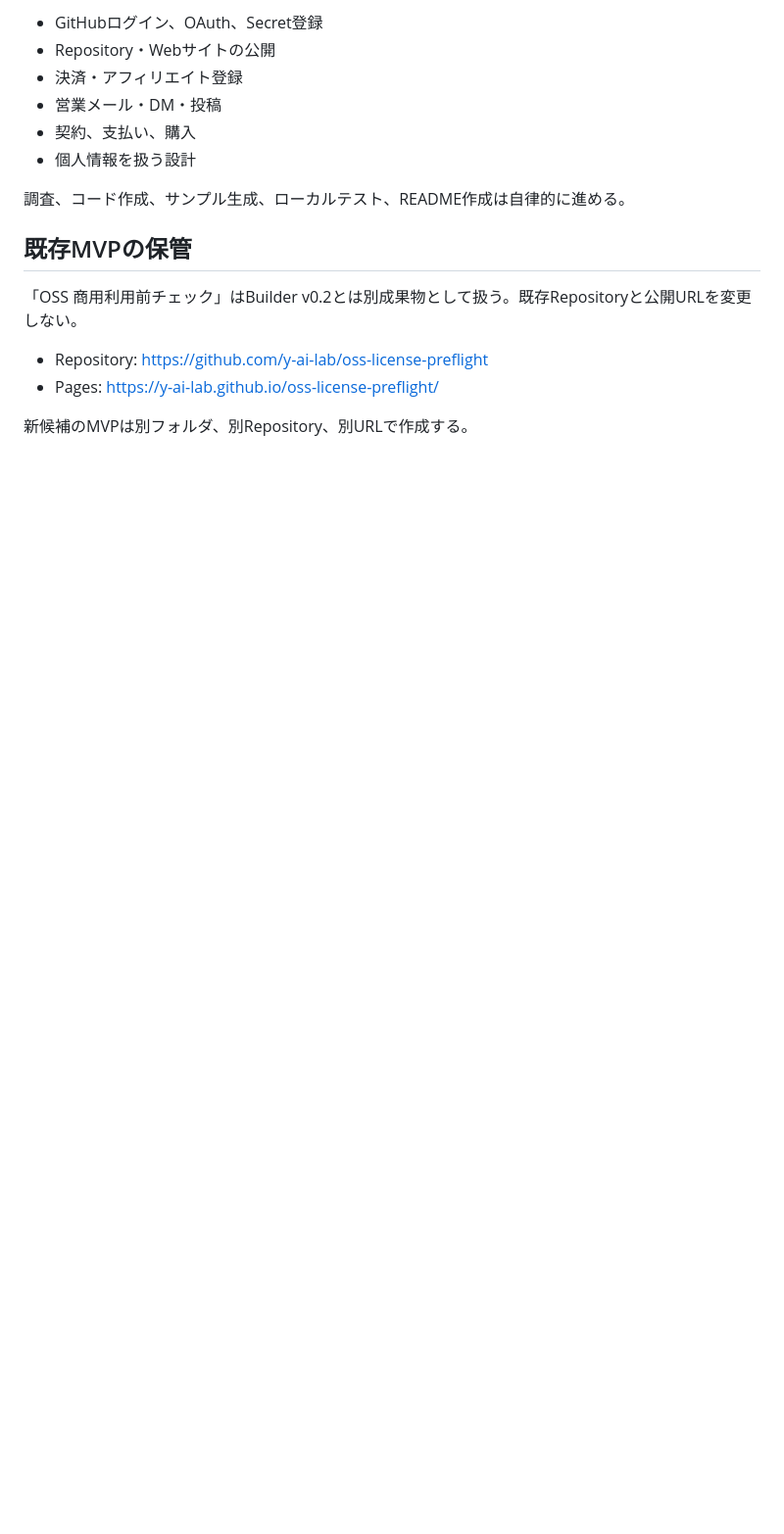
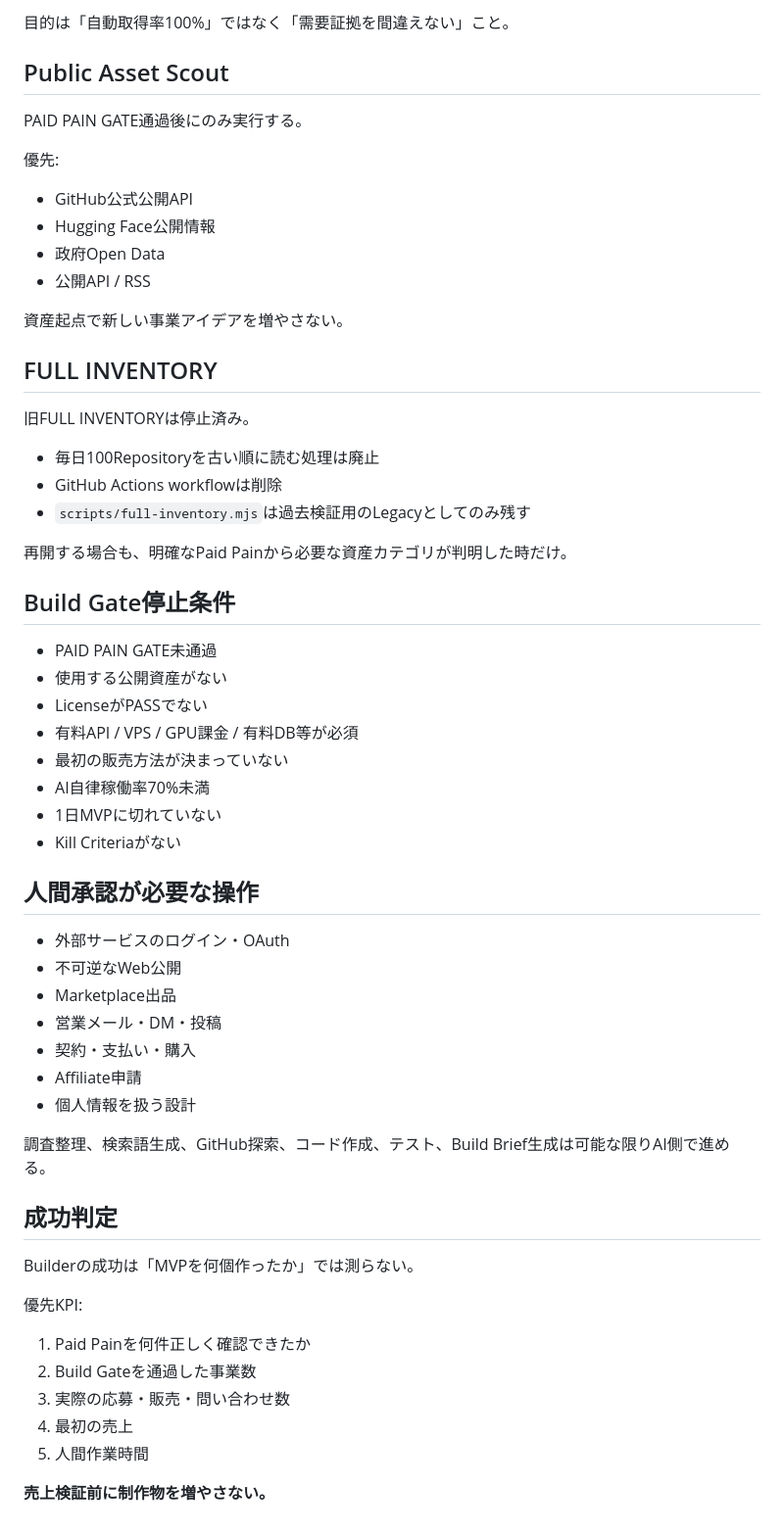
Before and after one commit to y-ai-lab/ai-venture-builder, a Markdown page: OPERATOR_RUNBOOK.md, the part around one of its changes. Shown at 98% size. GitHub-like rendering; blank space fills up the shorter version.

```diff
--- a/OPERATOR_RUNBOOK.md
+++ b/OPERATOR_RUNBOOK.md
@@ -53,18 +70,62 @@
 
-- GitHubログイン、OAuth、Secret登録
-- Repository・Webサイトの公開
-- 決済・アフィリエイト登録
+目的は「自動取得率100%」ではなく「需要証拠を間違えない」こと。
+
+## Public Asset Scout
+
+PAID PAIN GATE通過後にのみ実行する。
+
+優先:
+
+- GitHub公式公開API
+- Hugging Face公開情報
+- 政府Open Data
+- 公開API / RSS
+
+資産起点で新しい事業アイデアを増やさない。
+
+## FULL INVENTORY
+
+旧FULL INVENTORYは停止済み。
+
+- 毎日100Repositoryを古い順に読む処理は廃止
+- GitHub Actions workflowは削除
+- `scripts/full-inventory.mjs`は過去検証用のLegacyとしてのみ残す
+
+再開する場合も、明確なPaid Painから必要な資産カテゴリが判明した時だけ。
+
+## Build Gate停止条件
+
+- PAID PAIN GATE未通過
+- 使用する公開資産がない
+- LicenseがPASSでない
+- 有料API / VPS / GPU課金 / 有料DB等が必須
+- 最初の販売方法が決まっていない
+- AI自律稼働率70%未満
+- 1日MVPに切れていない
+- Kill Criteriaがない
+
+## 人間承認が必要な操作
+
+- 外部サービスのログイン・OAuth
+- 不可逆なWeb公開
+- Marketplace出品
 - 営業メール・DM・投稿
-- 契約、支払い、購入
+- 契約・支払い・購入
+- Affiliate申請
 - 個人情報を扱う設計
 
-調査、コード作成、サンプル生成、ローカルテスト、README作成は自律的に進める。
+調査整理、検索語生成、GitHub探索、コード作成、テスト、Build Brief生成は可能な限りAI側で進める。
 
-## 既存MVPの保管
+## 成功判定
 
-「OSS 商用利用前チェック」はBuilder v0.2とは別成果物として扱う。既存Repositoryと公開URLを変更しない。
+Builderの成功は「MVPを何個作ったか」では測らない。
 
-- Repository: https://github.com/y-ai-lab/oss-license-preflight
-- Pages: https://y-ai-lab.github.io/oss-license-preflight/
+優先KPI:
 
-新候補のMVPは別フォルダ、別Repository、別URLで作成する。
+1. Paid Painを何件正しく確認できたか
+2. Build Gateを通過した事業数
+3. 実際の応募・販売・問い合わせ数
+4. 最初の売上
+5. 人間作業時間
+
+**売上検証前に制作物を増やさない。**
```
Also changed, not shown: other parts of OPERATOR_RUNBOOK.md (+49 -32 lines).
